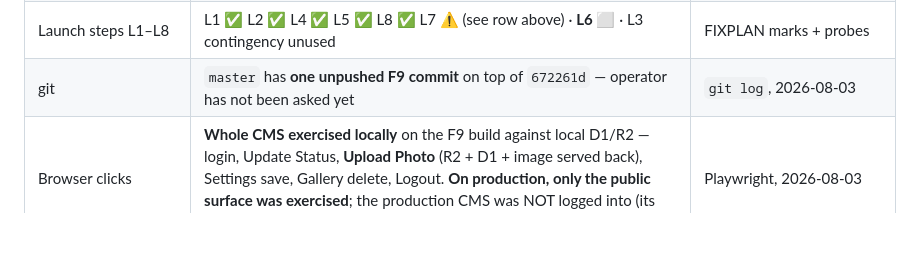
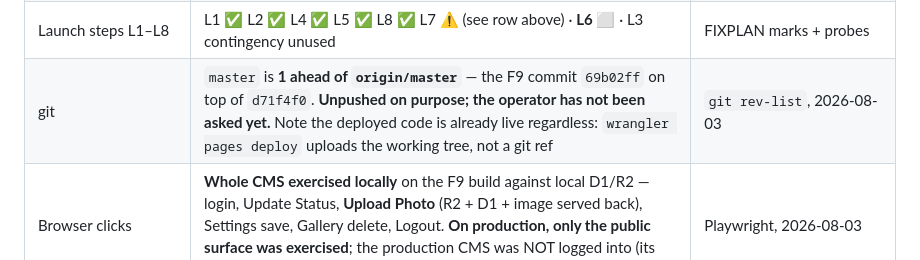
Before and after one commit to sakib8275/dr-sumya-pervin-portfolio, a Markdown page: STATUS.md, the part around the change. Rendered like a GitHub page; blank space fills up the shorter version.

Commit message:
docs: correct the git baseline in STATUS (F9 sits on d71f4f0, not 672261d)
Co-Authored-By: Claude Opus 5 <noreply@anthropic.com>

```diff
--- a/STATUS.md
+++ b/STATUS.md
@@ -44,7 +44,7 @@ Remaining otherwise: owner enters WhatsApp/Telegram (L6). The smoke row is gone
 | Production D1 | **0 appointments** — smoke row `book-09fce136` deleted 2026-08-03 (L8 done, `changes: 1`, count re-checked); gallery=0 | D1 DELETE + SELECT, 2026-08-03 |
 | WhatsApp/Telegram | **still EMPTY** — L6 open | `/api/config/public`, 2026-08-03 |
 | Launch steps L1–L8 | L1 ✅ L2 ✅ L4 ✅ L5 ✅ L8 ✅ L7 ⚠️ (see row above) · **L6 ⬜** · L3 contingency unused | FIXPLAN marks + probes |
-| git | `master` has **one unpushed F9 commit** on top of `672261d` — operator has not been asked yet | `git log`, 2026-08-03 |
+| git | `master` is **1 ahead of `origin/master`** — the F9 commit `69b02ff` on top of `d71f4f0`. **Unpushed on purpose; the operator has not been asked yet.** Note the deployed code is already live regardless: `wrangler pages deploy` uploads the working tree, not a git ref | `git rev-list`, 2026-08-03 |
 | Browser clicks | **Whole CMS exercised locally** on the F9 build against local D1/R2 — login, Update Status, **Upload Photo** (R2 + D1 + image served back), Settings save, Gallery delete, Logout. **On production, only the public surface was exercised**; the production CMS was NOT logged into (its PIN and its D1/R2 writes are operator-only) | Playwright, 2026-08-03 |
 | Zone-injected scripts | The apex HTML gets **two scripts this repo does not contain**: Cloudflare JavaScript Detections (inline, per-request ray id — a CSP hash can never match it) and the Web Analytics beacon. Both were blocked by F9's first deploy; fixed with a per-request CSP nonce + `static.cloudflareinsights.com`. **Neither appears on `pages.dev`**, so preview testing cannot catch this class of break | curl + browser, 2026-08-03 |
 
```
